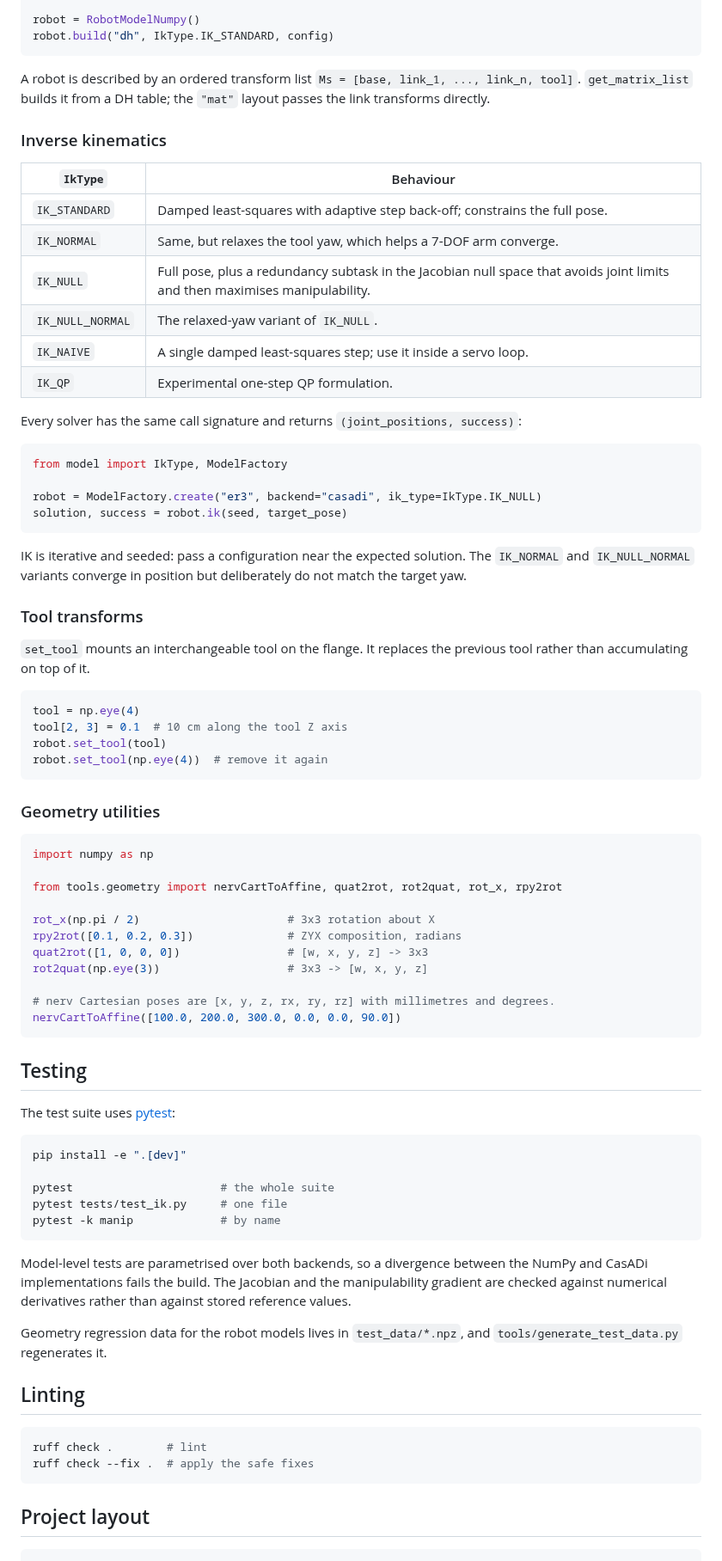
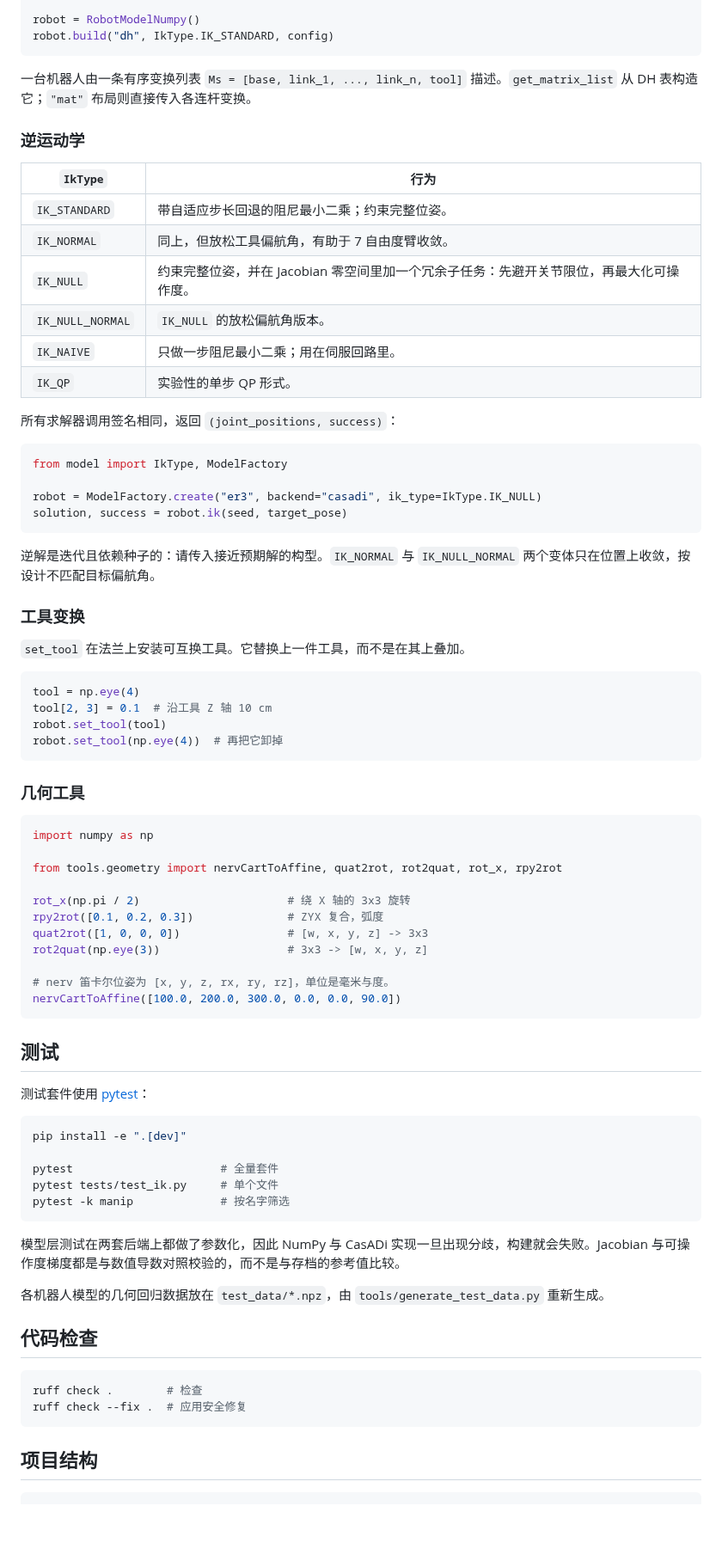
Before and after one commit to yangliangzhu/py_robot_library, a Markdown page: README.md, the part around one of its changes. Shown at 86% size. GitHub-like rendering; blank space fills up the shorter version.

````diff
--- a/README.md
+++ b/README.md
@@ -165,22 +156,20 @@ robot = RobotModelNumpy()
 robot.build("dh", IkType.IK_STANDARD, config)
 ```
 
-A robot is described by an ordered transform list
-`Ms = [base, link_1, ..., link_n, tool]`. `get_matrix_list` builds it from a DH
-table; the `"mat"` layout passes the link transforms directly.
+一台机器人由一条有序变换列表 `Ms = [base, link_1, ..., link_n, tool]` 描述。`get_matrix_list` 从 DH 表构造它；`"mat"` 布局则直接传入各连杆变换。
 
-### Inverse kinematics
+### 逆运动学
 
-| `IkType` | Behaviour |
+| `IkType` | 行为 |
 |----------|-----------|
-| `IK_STANDARD` | Damped least-squares with adaptive step back-off; constrains the full pose. |
-| `IK_NORMAL` | Same, but relaxes the tool yaw, which helps a 7-DOF arm converge. |
-| `IK_NULL` | Full pose, plus a redundancy subtask in the Jacobian null space that avoids joint limits and then maximises manipulability. |
-| `IK_NULL_NORMAL` | The relaxed-yaw variant of `IK_NULL`. |
-| `IK_NAIVE` | A single damped least-squares step; use it inside a servo loop. |
-| `IK_QP` | Experimental one-step QP formulation. |
+| `IK_STANDARD` | 带自适应步长回退的阻尼最小二乘；约束完整位姿。 |
+| `IK_NORMAL` | 同上，但放松工具偏航角，有助于 7 自由度臂收敛。 |
+| `IK_NULL` | 约束完整位姿，并在 Jacobian 零空间里加一个冗余子任务：先避开关节限位，再最大化可操作度。 |
+| `IK_NULL_NORMAL` | `IK_NULL` 的放松偏航角版本。 |
+| `IK_NAIVE` | 只做一步阻尼最小二乘；用在伺服回路里。 |
+| `IK_QP` | 实验性的单步 QP 形式。 |
 
-Every solver has the same call signature and returns `(joint_positions, success)`:
+所有求解器调用签名相同，返回 `(joint_positions, success)`：
 
 ```python
 from model import IkType, ModelFactory
@@ -189,66 +178,59 @@ robot = ModelFactory.create("er3", backend="casadi", ik_type=IkType.IK_NULL)
 solution, success = robot.ik(seed, target_pose)
 ```
 
-IK is iterative and seeded: pass a configuration near the expected solution.
-The `IK_NORMAL` and `IK_NULL_NORMAL` variants converge in position but
-deliberately do not match the target yaw.
+逆解是迭代且依赖种子的：请传入接近预期解的构型。`IK_NORMAL` 与 `IK_NULL_NORMAL` 两个变体只在位置上收敛，按设计不匹配目标偏航角。
 
-### Tool transforms
+### 工具变换
 
-`set_tool` mounts an interchangeable tool on the flange. It replaces the previous
-tool rather than accumulating on top of it.
+`set_tool` 在法兰上安装可互换工具。它替换上一件工具，而不是在其上叠加。
 
 ```python
 tool = np.eye(4)
-tool[2, 3] = 0.1  # 10 cm along the tool Z axis
+tool[2, 3] = 0.1  # 沿工具 Z 轴 10 cm
 robot.set_tool(tool)
-robot.set_tool(np.eye(4))  # remove it again
+robot.set_tool(np.eye(4))  # 再把它卸掉
 ```
 
-### Geometry utilities
+### 几何工具
 
 ```python
 import numpy as np
 
 from tools.geometry import nervCartToAffine, quat2rot, rot2quat, rot_x, rpy2rot
 
-rot_x(np.pi / 2)                      # 3x3 rotation about X
-rpy2rot([0.1, 0.2, 0.3])              # ZYX composition, radians
+rot_x(np.pi / 2)                      # 绕 X 轴的 3x3 旋转
+rpy2rot([0.1, 0.2, 0.3])              # ZYX 复合，弧度
 quat2rot([1, 0, 0, 0])                # [w, x, y, z] -> 3x3
 rot2quat(np.eye(3))                   # 3x3 -> [w, x, y, z]
 
-# nerv Cartesian poses are [x, y, z, rx, ry, rz] with millimetres and degrees.
+# nerv 笛卡尔位姿为 [x, y, z, rx, ry, rz]，单位是毫米与度。
 nervCartToAffine([100.0, 200.0, 300.0, 0.0, 0.0, 90.0])
 ```
 
-## Testing
+## 测试
 
-The test suite uses [pytest](https://pytest.org/):
+测试套件使用 [pytest](https://pytest.org/)：
 
 ```bash
 pip install -e ".[dev]"
 
-pytest                      # the whole suite
-pytest tests/test_ik.py     # one file
-pytest -k manip             # by name
+pytest                      # 全量套件
+pytest tests/test_ik.py     # 单个文件
+pytest -k manip             # 按名字筛选
 ```
 
-Model-level tests are parametrised over both backends, so a divergence between
-the NumPy and CasADi implementations fails the build. The Jacobian and the
-manipulability gradient are checked against numerical derivatives rather than
-against stored reference values.
+模型层测试在两套后端上都做了参数化，因此 NumPy 与 CasADi 实现一旦出现分歧，构建就会失败。Jacobian 与可操作度梯度都是与数值导数对照校验的，而不是与存档的参考值比较。
 
-Geometry regression data for the robot models lives in `test_data/*.npz`, and
-`tools/generate_test_data.py` regenerates it.
+各机器人模型的几何回归数据放在 `test_data/*.npz`，由 `tools/generate_test_data.py` 重新生成。
 
-## Linting
+## 代码检查
 
 ```bash
-ruff check .        # lint
-ruff check --fix .  # apply the safe fixes
+ruff check .        # 检查
+ruff check --fix .  # 应用安全修复
 ```
 
-## Project layout
+## 项目结构
 
 ```
 py_robot_library/
````
Also changed, not shown: other parts of README.md (+99 -109 lines).
